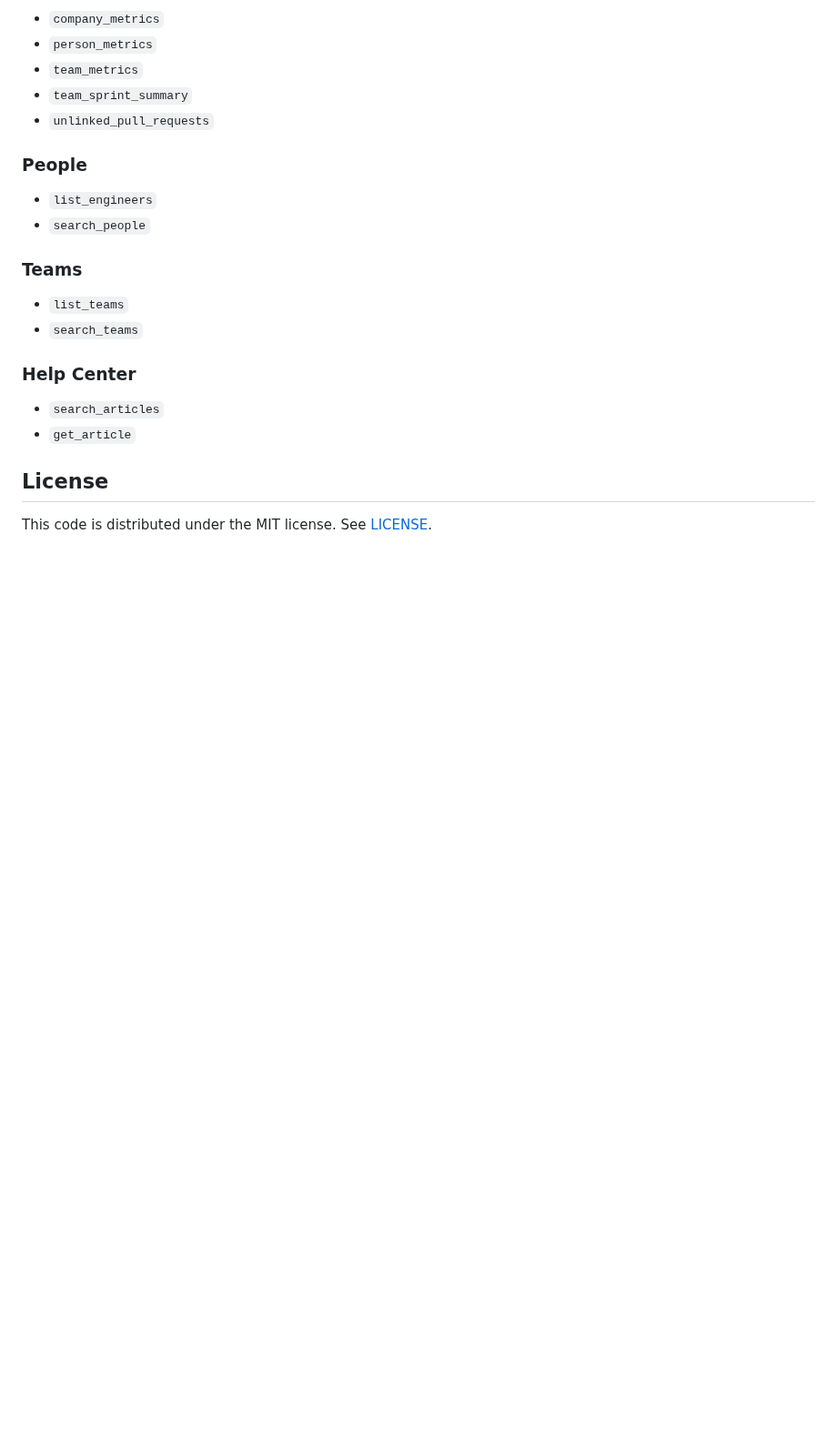
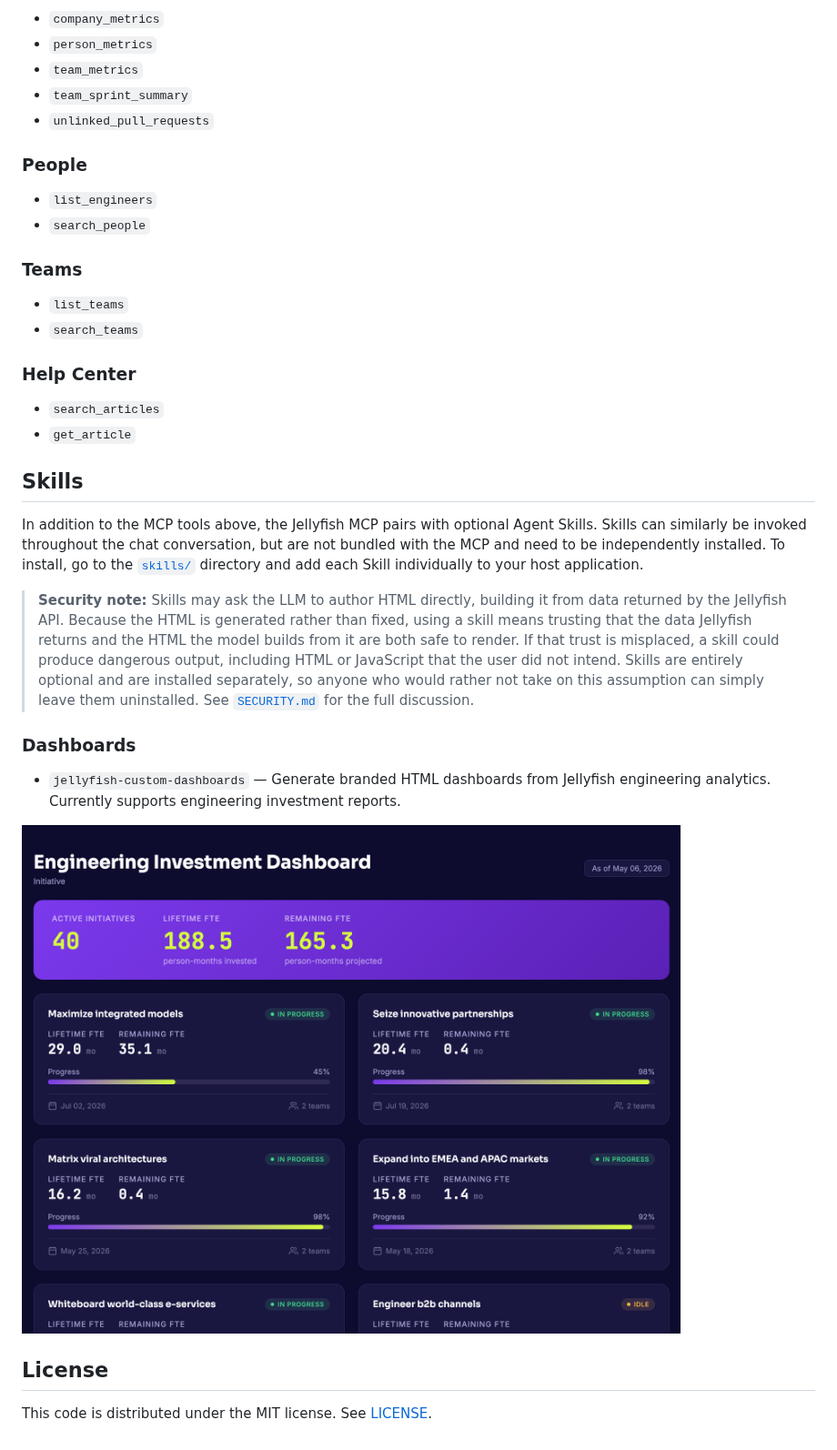
Before and after one commit to Jellyfish-AI/jellyfish-mcp, a Markdown page: README.md, the part around the change. Shown at 91% size. GitHub-like rendering; pictures changed too: assets/engineering-investment.png (added); blank space fills up the shorter version.

```diff
--- a/README.md
+++ b/README.md
@@ -96,6 +96,18 @@ The server provides several tools for interacting with the Jellyfish API. Each t
 - `search_articles`
 - `get_article`
 
+## Skills
+
+In addition to the MCP tools above, the Jellyfish MCP pairs with optional Agent Skills. Skills can similarly be invoked throughout the chat conversation, but are not bundled with the MCP and need to be independently installed. To install, go to the [`skills/`](skills/) directory and add each Skill individually to your host application.
+
+> **Security note:** Skills may ask the LLM to author HTML directly, building it from data returned by the Jellyfish API. Because the HTML is generated rather than fixed, using a skill means trusting that the data Jellyfish returns and the HTML the model builds from it are both safe to render. If that trust is misplaced, a skill could produce dangerous output, including HTML or JavaScript that the user did not intend. Skills are entirely optional and are installed separately, so anyone who would rather not take on this assumption can simply leave them uninstalled. See [`SECURITY.md`](SECURITY.md) for the full discussion.
+
+### Dashboards
+
+- `jellyfish-custom-dashboards` — Generate branded HTML dashboards from Jellyfish engineering analytics. Currently supports engineering investment reports.
+
+![Engineering Investment Dashboard](assets/engineering-investment.png)
+
 ## License
 
 This code is distributed under the MIT license. See [LICENSE](LICENSE).
```
Also changed, not shown: SECURITY.md (+9 -1 lines), skills/jellyfish-custom-dashboards/SKILL.md (added, +36 -0 lines), 2 other files.
